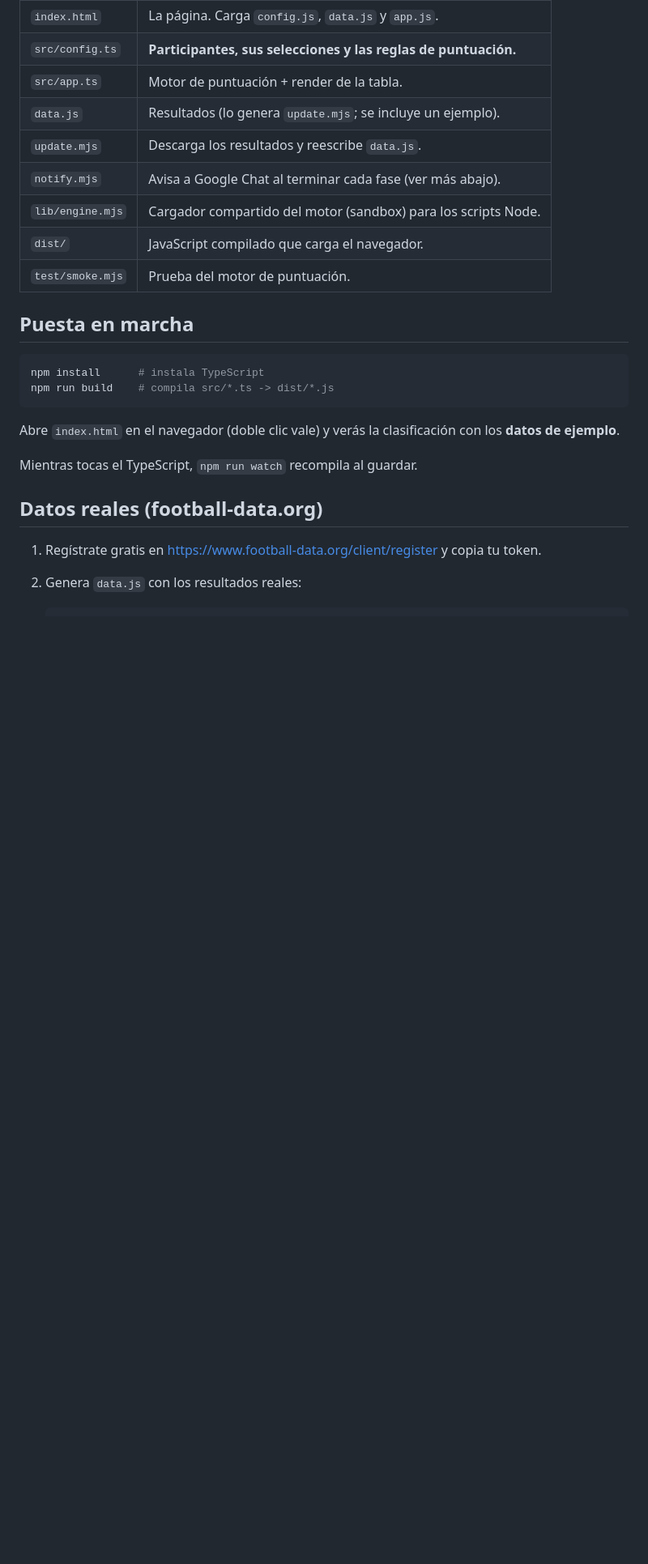
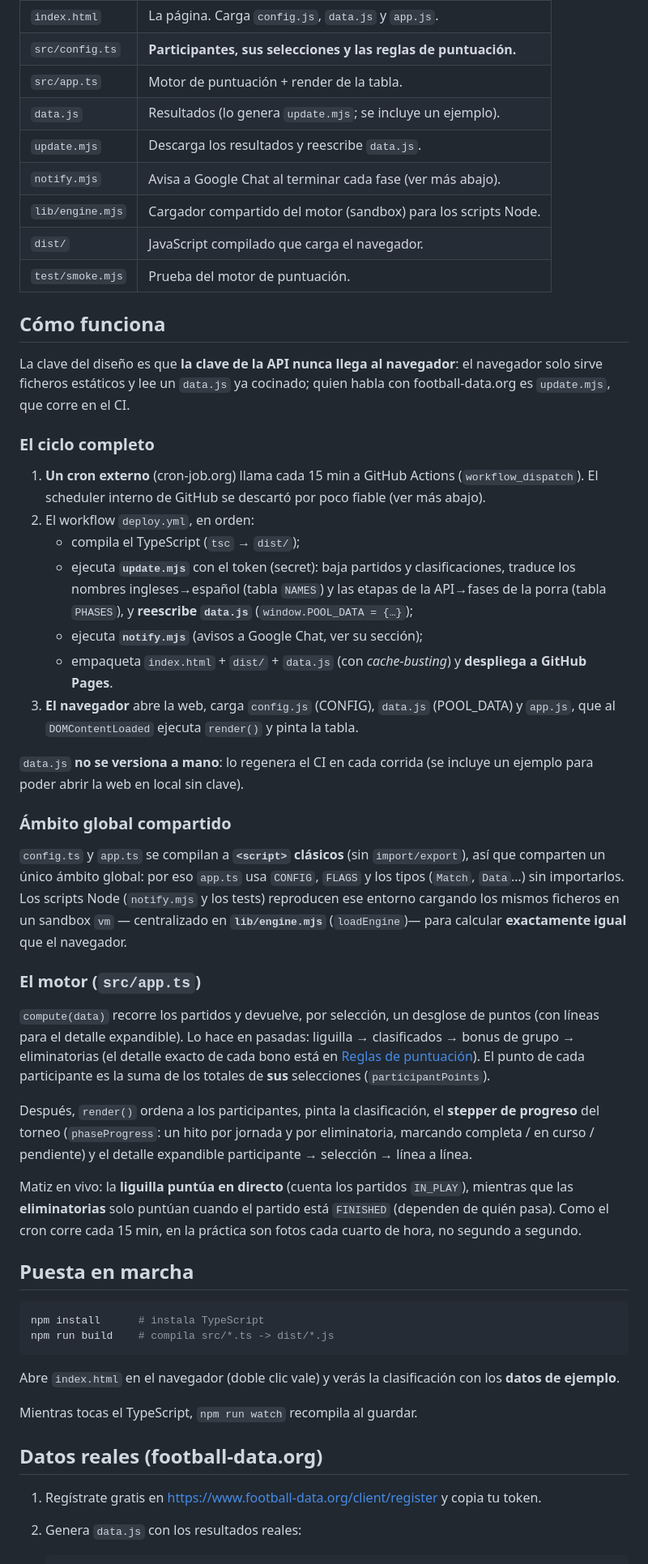
Before and after one commit to sanhuaaan/porra-mundial, a Markdown page: README.md, the part around one of its changes. Shown at 81% size. Rendered like a GitHub page; blank space fills up the shorter version.

Commit message:
README: sección «Cómo funciona» y corrige la cadencia del cron (15 min)
Explica el ciclo completo (cron → workflow → navegador), el ámbito global
compartido de los <script> clásicos y lib/engine.mjs, las pasadas del motor con
enlace a las reglas, y el matiz de puntuación en vivo. Corrige el diagrama del
intro (decía «cada hora») e incluye la rama de notify.mjs a Google Chat.

Co-Authored-By: Claude Opus 4.8 <noreply@anthropic.com>

```diff
--- a/README.md
+++ b/README.md
@@ -28,6 +29,59 @@ cron (1h)  ─►  node update.mjs ─► football-data.org  (reescribe data.js)
 | `lib/engine.mjs`   | Cargador compartido del motor (sandbox) para los scripts Node.|
 | `dist/`            | JavaScript compilado que carga el navegador.                  |
 | `test/smoke.mjs`   | Prueba del motor de puntuación.                               |
+
+## Cómo funciona
+
+La clave del diseño es que **la clave de la API nunca llega al navegador**: el
+navegador solo sirve ficheros estáticos y lee un `data.js` ya cocinado; quien
+habla con football-data.org es `update.mjs`, que corre en el CI.
+
+### El ciclo completo
+
+1. **Un cron externo** (cron-job.org) llama cada 15 min a GitHub Actions
+   (`workflow_dispatch`). El scheduler interno de GitHub se descartó por poco
+   fiable (ver más abajo).
+2. El workflow `deploy.yml`, en orden:
+   - compila el TypeScript (`tsc` → `dist/`);
+   - ejecuta **`update.mjs`** con el token (secret): baja partidos y
+     clasificaciones, traduce los nombres ingleses→español (tabla `NAMES`) y las
+     etapas de la API→fases de la porra (tabla `PHASES`), y **reescribe `data.js`**
+     (`window.POOL_DATA = {…}`);
+   - ejecuta **`notify.mjs`** (avisos a Google Chat, ver su sección);
+   - empaqueta `index.html` + `dist/` + `data.js` (con *cache-busting*) y
+     **despliega a GitHub Pages**.
+3. **El navegador** abre la web, carga `config.js` (CONFIG), `data.js` (POOL_DATA)
+   y `app.js`, que al `DOMContentLoaded` ejecuta `render()` y pinta la tabla.
+
+`data.js` **no se versiona a mano**: lo regenera el CI en cada corrida (se incluye
+un ejemplo para poder abrir la web en local sin clave).
+
+### Ámbito global compartido
+
+`config.ts` y `app.ts` se compilan a **`<script>` clásicos** (sin `import/export`),
+así que comparten un único ámbito global: por eso `app.ts` usa `CONFIG`, `FLAGS` y
+los tipos (`Match`, `Data`…) sin importarlos. Los scripts Node (`notify.mjs` y los
+tests) reproducen ese entorno cargando los mismos ficheros en un sandbox `vm` —
+centralizado en **`lib/engine.mjs`** (`loadEngine`)— para calcular **exactamente
+igual** que el navegador.
+
+### El motor (`src/app.ts`)
+
+`compute(data)` recorre los partidos y devuelve, por selección, un desglose de
+puntos (con líneas para el detalle expandible). Lo hace en pasadas: liguilla →
+clasificados → bonus de grupo → eliminatorias (el detalle exacto de cada bono está
+en [Reglas de puntuación](#reglas-de-puntuación-implementadas)). El punto de cada
+participante es la suma de los totales de **sus** selecciones (`participantPoints`).
+
+Después, `render()` ordena a los participantes, pinta la clasificación, el
+**stepper de progreso** del torneo (`phaseProgress`: un hito por jornada y por
+eliminatoria, marcando completa / en curso / pendiente) y el detalle expandible
+participante → selección → línea a línea.
+
+Matiz en vivo: la **liguilla puntúa en directo** (cuenta los partidos `IN_PLAY`),
+mientras que las **eliminatorias** solo puntúan cuando el partido está `FINISHED`
+(dependen de quién pasa). Como el cron corre cada 15 min, en la práctica son fotos
+cada cuarto de hora, no segundo a segundo.
 
 ## Puesta en marcha
 
```
Also changed, not shown: other parts of README.md (+4 -3 lines).
